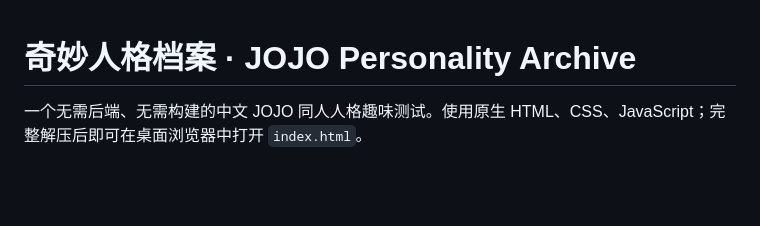
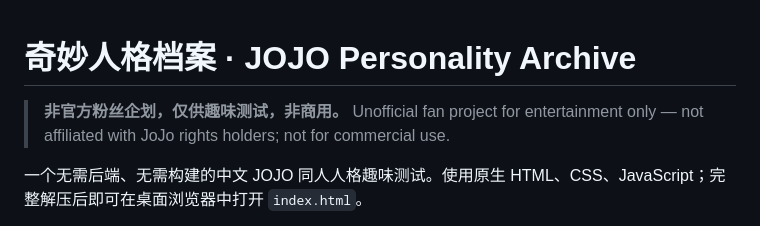
Before and after one commit to SherlockLiu140/jojo-personality-test, a Markdown page: README.md, the part around the change. Drawn GitHub-style; blank space fills up the shorter version.

Commit message:
docs: clarify unofficial fan / non-commercial entertainment use
Keep existing THIRD_PARTY_NOTICES and redistribution-rights warnings unchanged.

```diff
--- a/README.md
+++ b/README.md
@@ -1,4 +1,6 @@
 # 奇妙人格档案 · JOJO Personality Archive
+
+> **非官方粉丝企划，仅供趣味测试，非商用。** Unofficial fan project for entertainment only — not affiliated with JoJo rights holders; not for commercial use.
 
 一个无需后端、无需构建的中文 JOJO 同人人格趣味测试。使用原生 HTML、CSS、JavaScript；完整解压后即可在桌面浏览器中打开 `index.html`。
 
```
